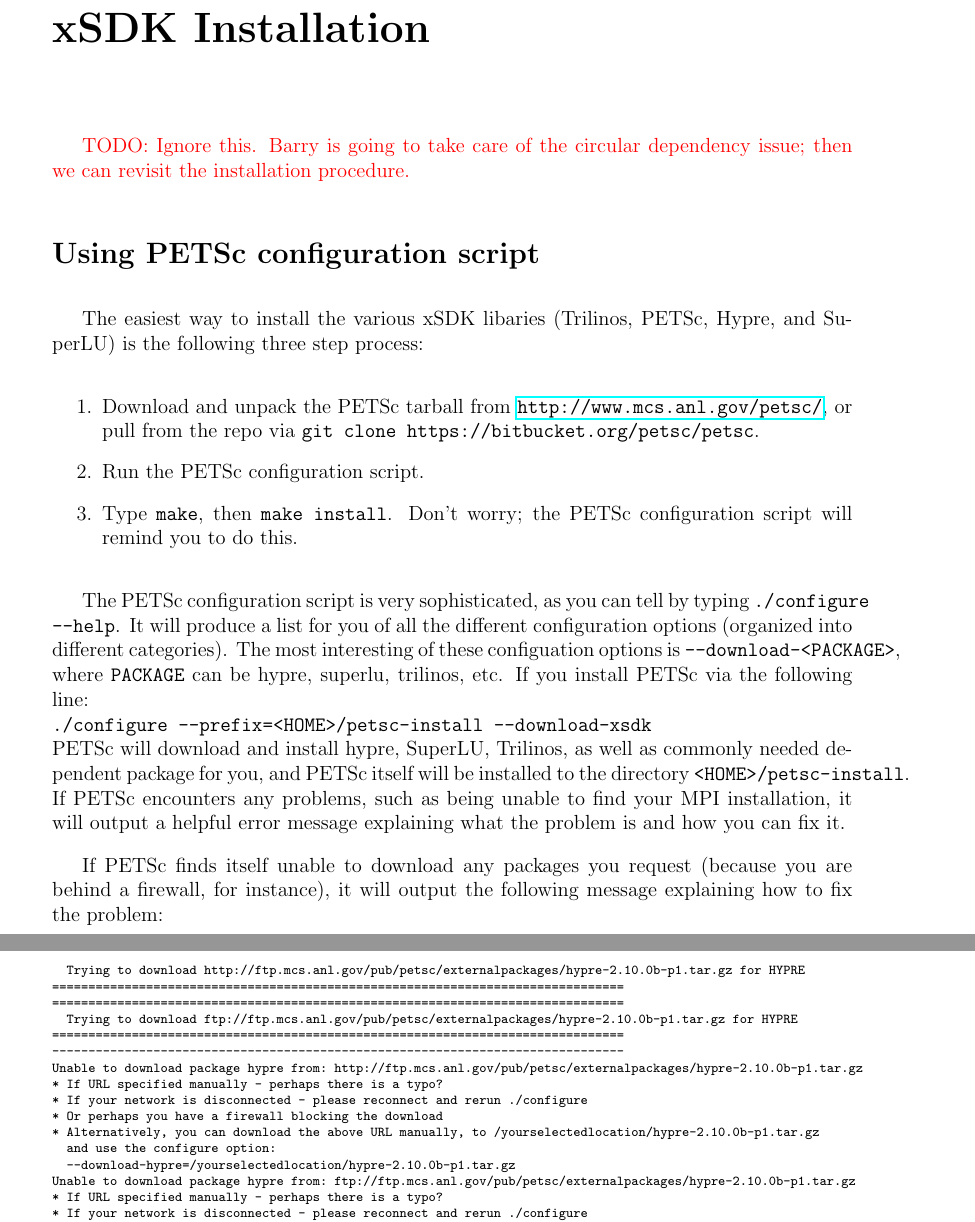
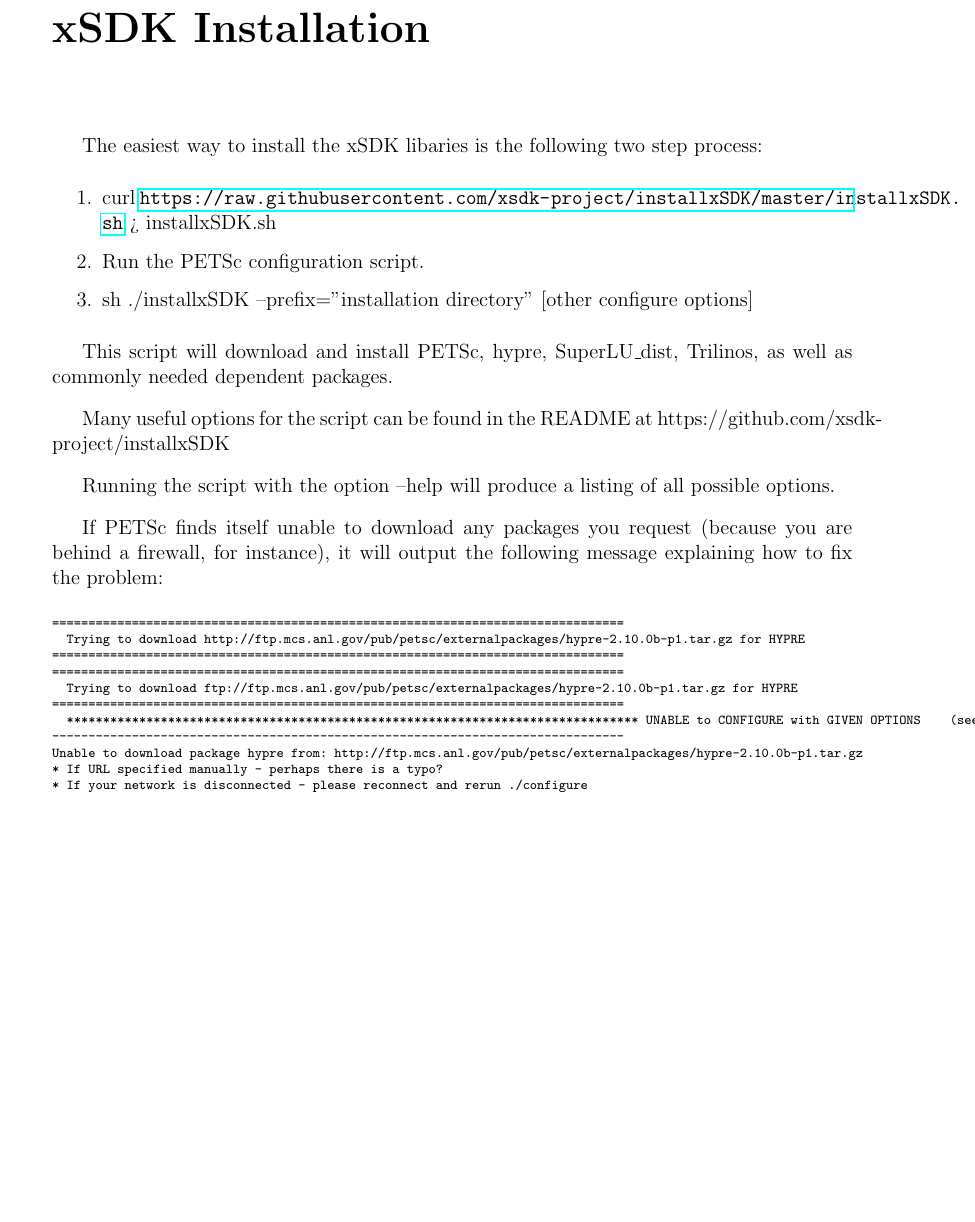
Before and after one commit to xsdk-project/xsdk-documentation, a LaTeX document (user-manual/user_manual.tex, which reads user-manual/installation.tex): two parts of pages 7 and 8 of 30 before the commit and part of page 7 of 28 after it, the two joined at a grey line, cut so that both start at the same text, the shorter picture padded with empty space. The pictures show the PDF file user-manual/user_manual.pdf that the author committed with the source.

Commit message:
updated installation instructions to use installxSDK.sh script
Funded-by: IDEAS
Project: xSDK
Time: .1 hours

```diff
--- a/user-manual/installation.tex
+++ b/user-manual/installation.tex
@@ -1,33 +1,18 @@
 \chapter{xSDK Installation}
-{\color{red}TODO: Ignore this.  Barry is going to take care of the circular
-dependency issue; then we can revisit the installation procedure.}
 
-\section{Using PETSc configuration script}
-The easiest way to install the various xSDK libaries (Trilinos, PETSc, Hypre,
-and SuperLU) is the following three step process:
+
+The easiest way to install the xSDK libaries is the following two step process:
 
 \begin{enumerate}
-  \item Download and unpack the PETSc tarball from
-  \url{http://www.mcs.anl.gov/petsc/}, or pull from the repo via {\tt git clone
-  https://bitbucket.org/petsc/petsc}.
-  \item Run the PETSc configuration script.
-  \item Type {\tt make}, then {\tt make install}.  Don't worry; the PETSc
-  configuration script will remind you to do this.
+  \item curl \url{https://raw.githubusercontent.com/xsdk-project/installxSDK/master/installxSDK.sh} \> installxSDK.sh
+  \item sh ./installxSDK --prefix="installation directory" [other configure options]
 \end{enumerate}
 
-The PETSc configuration script is very sophisticated, as you can tell by typing
-{\tt ./configure --help}.  It will produce a list for you of all the different
-configuration options (organized into different categories).  The most
-interesting of these configuation options is {\tt --download-<PACKAGE>}, where
-{\tt PACKAGE} can be hypre, superlu, trilinos, etc.  If you install PETSc via
-the following line:
-\\
-{\tt ./configure --prefix=<HOME>/petsc-install --download-xsdk}
-\\
-PETSc will download and install hypre, SuperLU, Trilinos, as well as commonly needed dependent package for you, and PETSc itself will
-be installed to the directory {\tt <HOME>/petsc-install}.  If PETSc encounters
-any problems, such as being unable to find your MPI installation, it will output
-a helpful error message explaining what the problem is and how you can fix it.
+This script will download and install PETSc, hypre, SuperLU\_dist, Trilinos, as well as commonly needed dependent packages.
+
+Many useful options for the script can be found in the README at \url{https://github.com/xsdk-project/installxSDK}
+
+Running the script with the option --help will produce a listing of all possible options.
 
 If PETSc finds itself unable to download any packages you request (because you
 are behind a firewall, for instance), it will output the following message
@@ -40,16 +25,10 @@ explaining how to fix the problem:
 ===============================================================================
 ===============================================================================
   Trying to download ftp://ftp.mcs.anl.gov/pub/petsc/externalpackages/hypre-2.10.0b-p1.tar.gz for HYPRE
-===============================================================================                                                                                                                                                                                                   ******************************************************************************* UNABLE to CONFIGURE with GIVEN OPTIONS    (see configure.log for details):
+===============================================================================
+  ****************** UNABLE to CONFIGURE with GIVEN OPTIONS    (see configure.log for details):
 -------------------------------------------------------------------------------
 Unable to download package hypre from: http://ftp.mcs.anl.gov/pub/petsc/externalpackages/hypre-2.10.0b-p1.tar.gz
-* If URL specified manually - perhaps there is a typo?
-* If your network is disconnected - please reconnect and rerun ./configure
-* Or perhaps you have a firewall blocking the download
-* Alternatively, you can download the above URL manually, to /yourselectedlocation/hypre-2.10.0b-p1.tar.gz
-  and use the configure option:
-  --download-hypre=/yourselectedlocation/hypre-2.10.0b-p1.tar.gz
-Unable to download package hypre from: ftp://ftp.mcs.anl.gov/pub/petsc/externalpackages/hypre-2.10.0b-p1.tar.gz
 * If URL specified manually - perhaps there is a typo?
 * If your network is disconnected - please reconnect and rerun ./configure
 * Or perhaps you have a firewall blocking the download
```
Also changed, not shown: user-manual/user_manual.pdf, user-manual/installation.tex (22 more changed lines).
